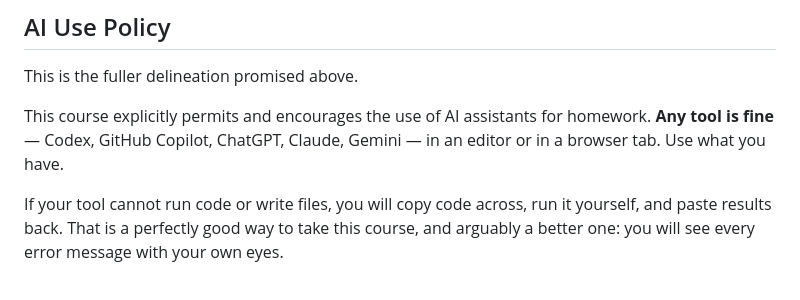
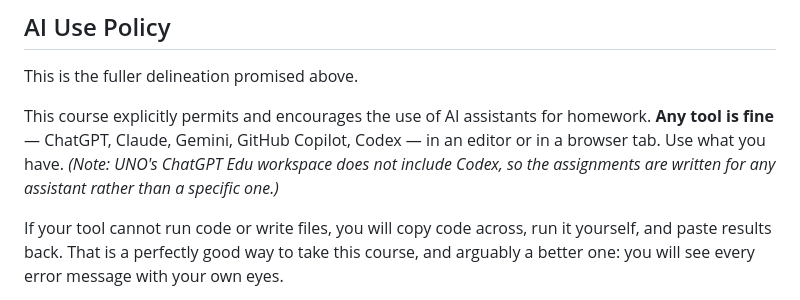
Before and after one commit to DataHurdler/Forecasting-Course, a Markdown page: ECON8310Syllabus2026Fall.md, the part around the change. GitHub-like rendering.

```diff
--- a/ECON8310Syllabus2026Fall.md
+++ b/ECON8310Syllabus2026Fall.md
@@ -168,7 +168,7 @@ Beyond the AI tools described in the next section:
 ## AI Use Policy
 This is the fuller delineation promised above.
 
-This course explicitly permits and encourages the use of AI assistants for homework. **Any tool is fine** — Codex, GitHub Copilot, ChatGPT, Claude, Gemini — in an editor or in a browser tab. Use what you have.
+This course explicitly permits and encourages the use of AI assistants for homework. **Any tool is fine** — ChatGPT, Claude, Gemini, GitHub Copilot, Codex — in an editor or in a browser tab. Use what you have. *(Note: UNO's ChatGPT Edu workspace does not include Codex, so the assignments are written for any assistant rather than a specific one.)*
 
 If your tool cannot run code or write files, you will copy code across, run it yourself, and paste results back. That is a perfectly good way to take this course, and arguably a better one: you will see every error message with your own eyes.
 
```
Also changed, not shown: ECON8310_Datasets.md (+21 -12 lines), ECON8310_Project_Rubric.md (+19 -0 lines).
